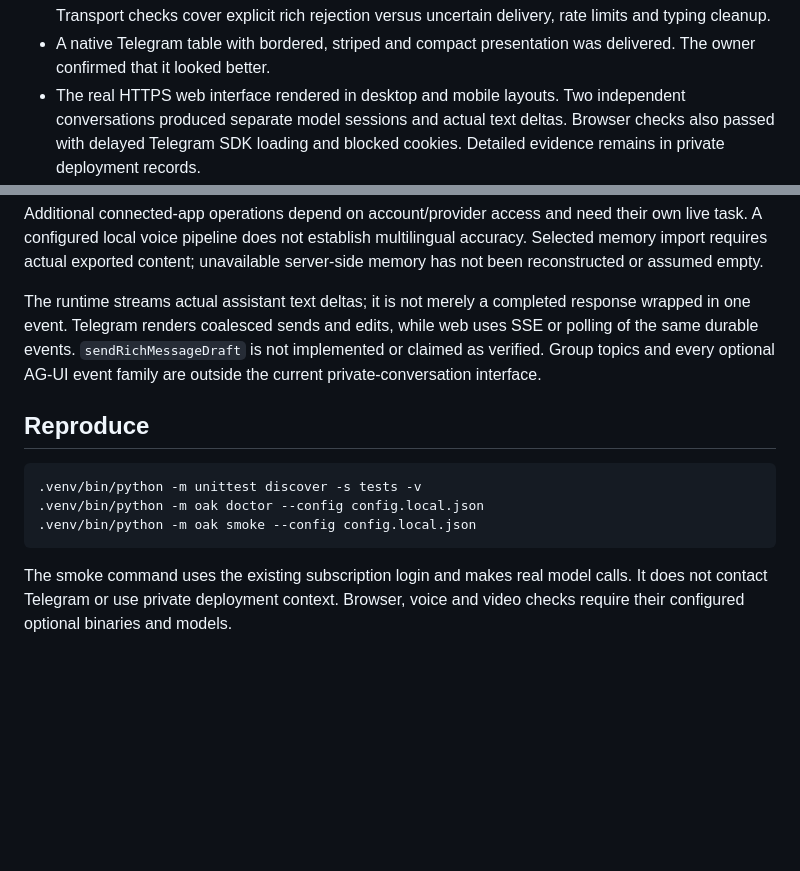
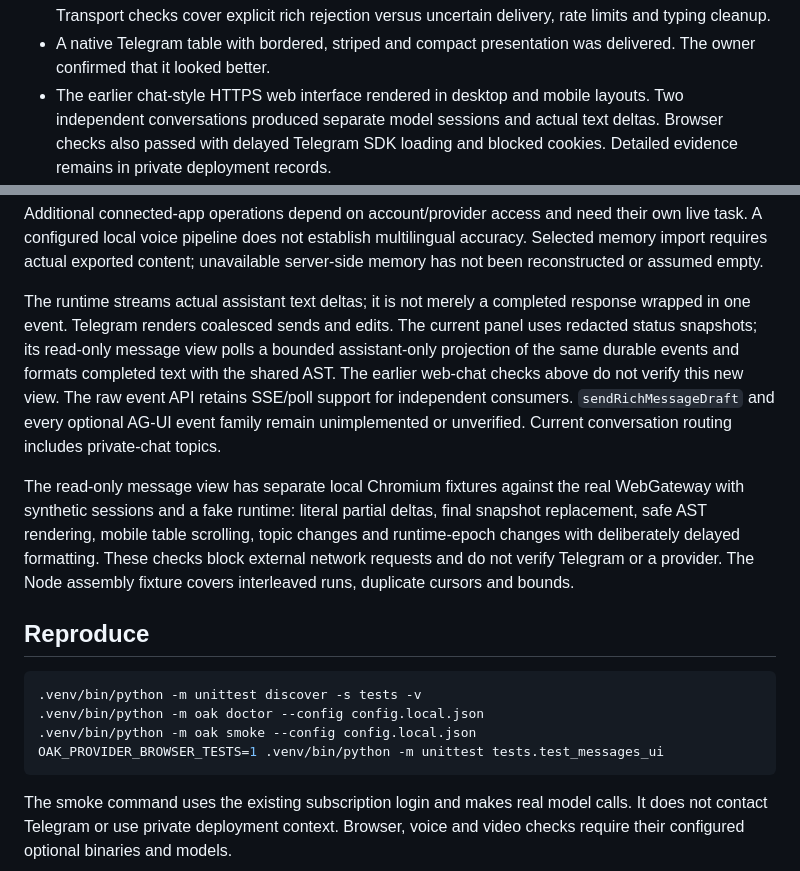
Before and after one commit to xliberty2008x/oak-bot, a Markdown page: docs/validation.md, 2 parts joined by grey strips. GitHub-like rendering; blank space fills up the shorter version.

Commit message:
feat: show assistant messages with safe final Markdown in the panel (docs/validation.md)

````diff
--- a/docs/validation.md
+++ b/docs/validation.md
@@ -60,7 +60,7 @@ or deployed conversation has been verified end to end.
   rich rejection versus uncertain delivery, rate limits and typing cleanup.
 - A native Telegram table with bordered, striped and compact presentation was
   delivered. The owner confirmed that it looked better.
-- The real HTTPS web interface rendered in desktop and mobile layouts. Two
+- The earlier chat-style HTTPS web interface rendered in desktop and mobile layouts. Two
   independent conversations produced separate model sessions and actual text
   deltas. Browser checks also passed with delayed Telegram SDK loading and
   blocked cookies. Detailed evidence remains in private deployment records.
@@ -212,10 +212,20 @@ content; unavailable server-side memory has not been reconstructed or assumed
 empty.
 
 The runtime streams actual assistant text deltas; it is not merely a completed
-response wrapped in one event. Telegram renders coalesced sends and edits, while
-web uses SSE or polling of the same durable events. `sendRichMessageDraft` is not
-implemented or claimed as verified. Group topics and every optional AG-UI event
-family are outside the current private-conversation interface.
+response wrapped in one event. Telegram renders coalesced sends and edits. The
+current panel uses redacted status snapshots; its read-only message view polls a
+bounded assistant-only projection of the same durable events and formats completed
+text with the shared AST. The earlier web-chat checks above do not verify this new
+view. The raw event API retains SSE/poll support for independent consumers.
+`sendRichMessageDraft` and every optional AG-UI event family remain unimplemented
+or unverified. Current conversation routing includes private-chat topics.
+
+The read-only message view has separate local Chromium fixtures against the real
+WebGateway with synthetic sessions and a fake runtime: literal partial deltas,
+final snapshot replacement, safe AST rendering, mobile table scrolling, topic
+changes and runtime-epoch changes with deliberately delayed formatting. These
+checks block external network requests and do not verify Telegram or a provider.
+The Node assembly fixture covers interleaved runs, duplicate cursors and bounds.
 
 ## Reproduce
 
@@ -223,6 +233,7 @@ family are outside the current private-conversation interface.
 .venv/bin/python -m unittest discover -s tests -v
 .venv/bin/python -m oak doctor --config config.local.json
 .venv/bin/python -m oak smoke --config config.local.json
+OAK_PROVIDER_BROWSER_TESTS=1 .venv/bin/python -m unittest tests.test_messages_ui
 ```
 
 The smoke command uses the existing subscription login and makes real model
````
